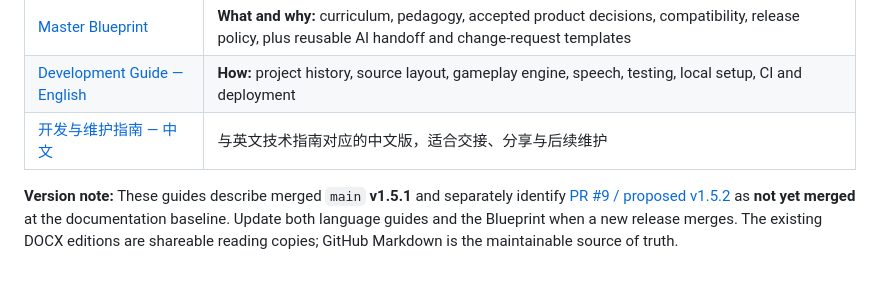
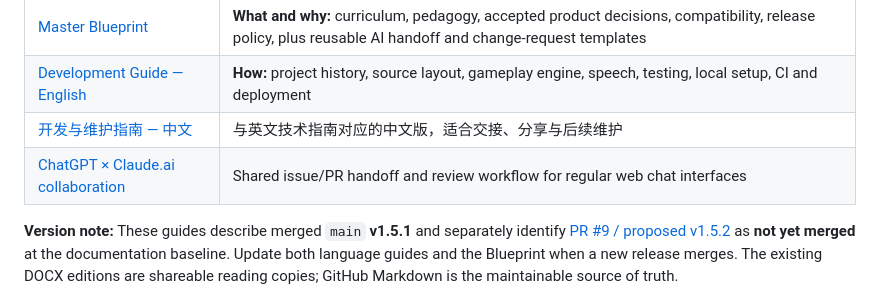
Before and after one commit to realnt/wordquest, a Markdown page: README.md, the part around the change. GitHub-like rendering.

Commit message:
docs: link shared chat collaboration workflow from README

```diff
--- a/README.md
+++ b/README.md
@@ -13,6 +13,7 @@ These three version-controlled Markdown documents are the **canonical project re
 | [Master Blueprint](docs/Master_Blueprint.md) | **What and why:** curriculum, pedagogy, accepted product decisions, compatibility, release policy, plus reusable AI handoff and change-request templates |
 | [Development Guide — English](docs/Development_Guide_EN.md) | **How:** project history, source layout, gameplay engine, speech, testing, local setup, CI and deployment |
 | [开发与维护指南 — 中文](docs/Development_Guide_ZH.md) | 与英文技术指南对应的中文版，适合交接、分享与后续维护 |
+| [ChatGPT × Claude.ai collaboration](docs/AI_COLLABORATION.md) | Shared issue/PR handoff and review workflow for regular web chat interfaces |
 
 **Version note:** These guides describe merged `main` **v1.5.1** and separately identify [PR #9 / proposed v1.5.2](https://github.com/realnt/wordquest/pull/9) as **not yet merged** at the documentation baseline. Update both language guides and the Blueprint when a new release merges. The existing DOCX editions are shareable reading copies; GitHub Markdown is the maintainable source of truth.
 
```
